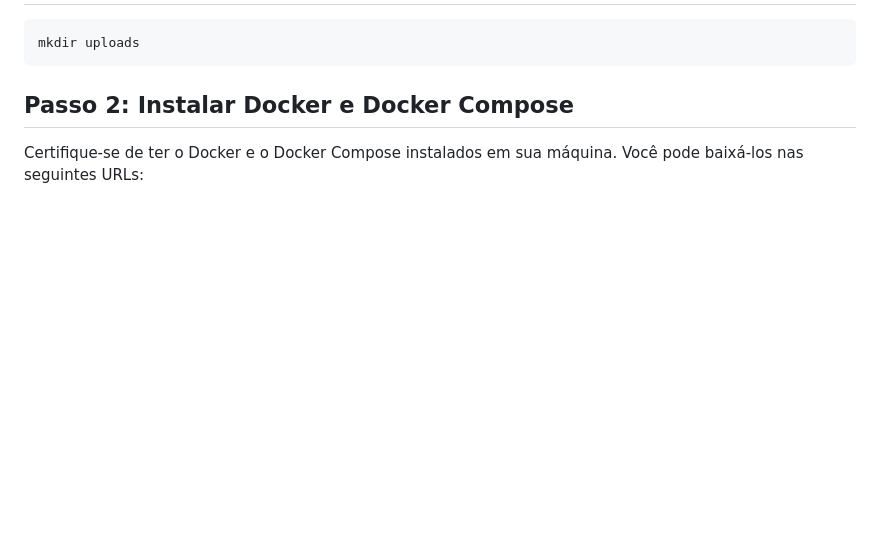
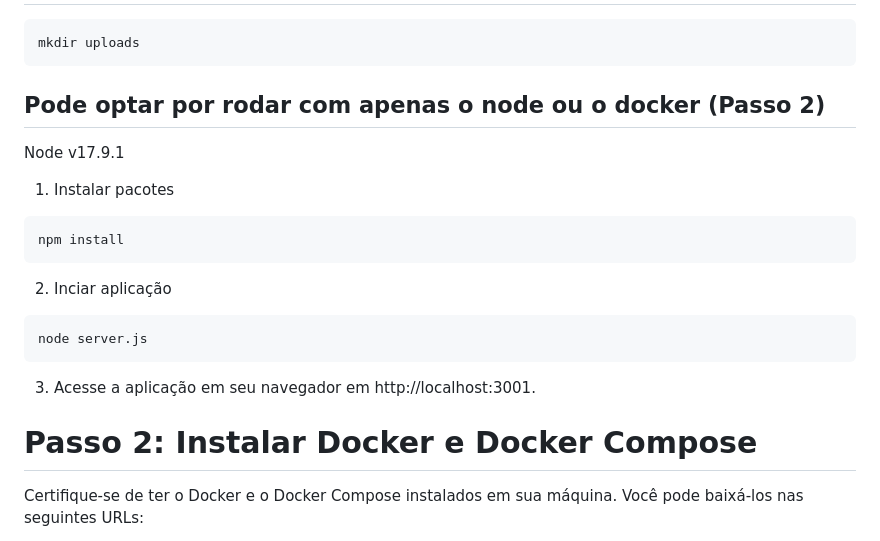
Before and after one commit to Clintondev/JavaScript-API-Server-File, a Markdown page: README.md, the part around the change. GitHub-like rendering; blank space fills up the shorter version.

Commit message:
Upadate titlle

````diff
--- a/README.md
+++ b/README.md
@@ -18,7 +18,25 @@ cp .env.example .env
 mkdir uploads
 ```
 
-## Passo 2: Instalar Docker e Docker Compose
+## Pode optar por rodar com apenas o node ou o docker (Passo 2)
+
+Node v17.9.1
+
+1. Instalar pacotes
+
+```shell
+npm install
+```
+
+2. Inciar aplicação
+
+```shell
+node server.js
+```
+
+3. Acesse a aplicação em seu navegador em http://localhost:3001.
+
+# Passo 2: Instalar Docker e Docker Compose
 
 Certifique-se de ter o Docker e o Docker Compose instalados em sua máquina. Você pode baixá-los nas seguintes URLs:
 
````
